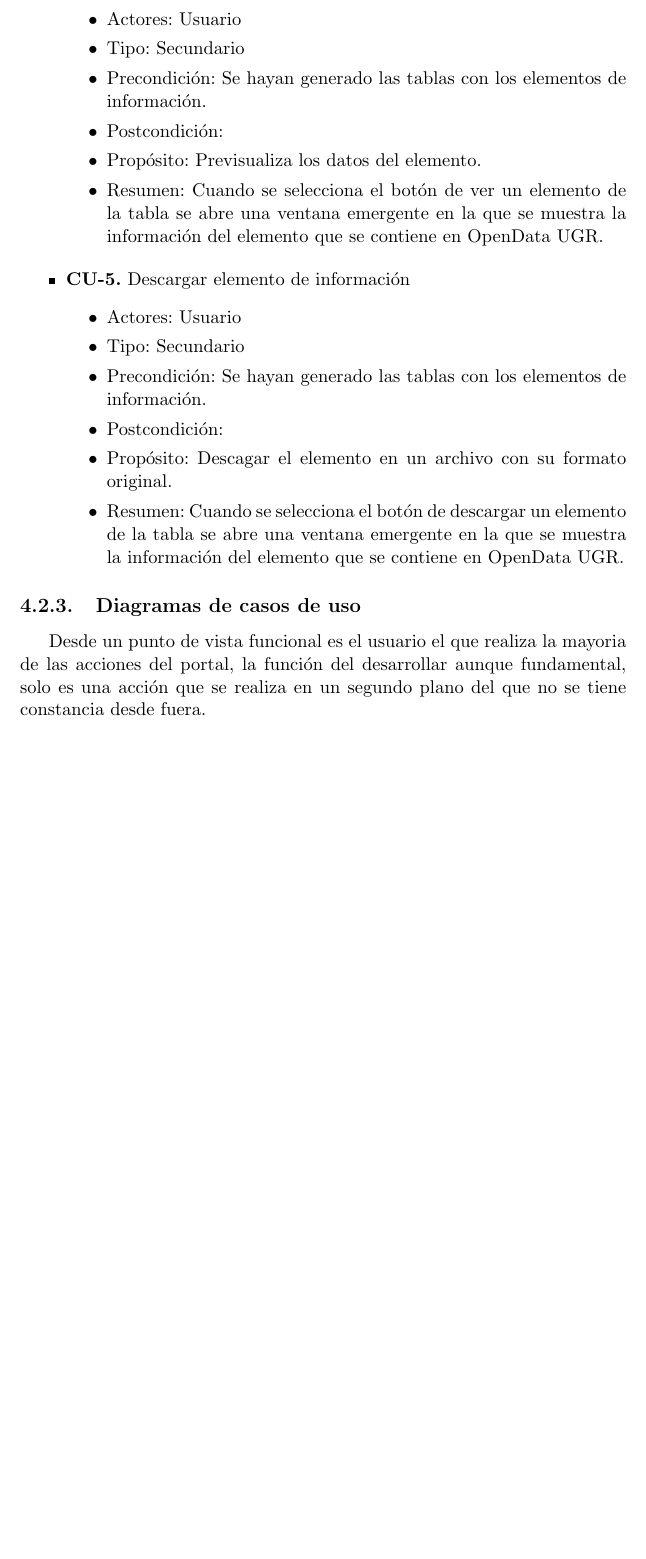
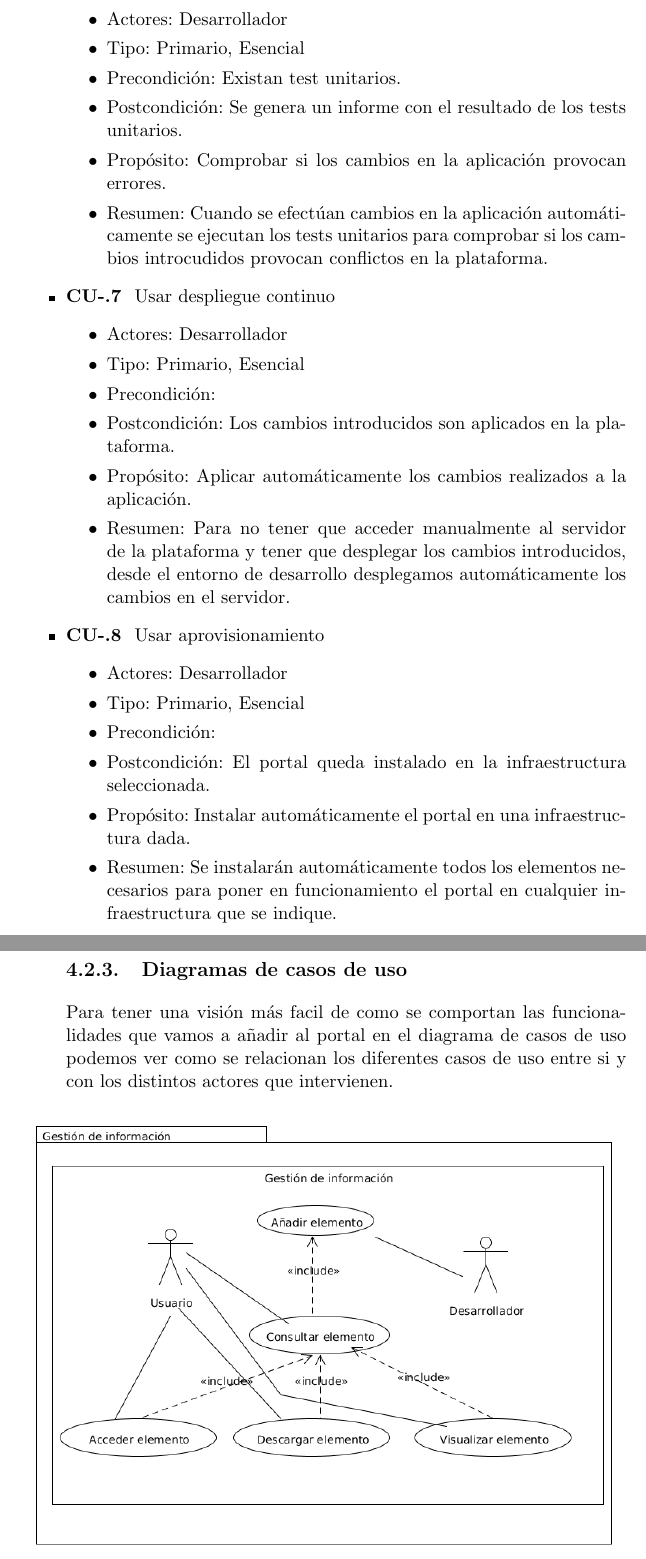
Before and after one commit to germaaan/TFG, a LaTeX book (proyecto.tex, which reads capitulos/04_AnalisisDiseno.tex): part of page 25 of 26 before the commit and two parts of pages 26 and 27 of 27 after it, the two joined at a grey line, cut so that both start at the same text, the shorter picture padded with empty space. The pictures show the PDF file proyecto.pdf that the author committed with the source.

Commit message:
Casos de uso corregidos.

```diff
--- a/capitulos/04_AnalisisDiseno.tex
+++ b/capitulos/04_AnalisisDiseno.tex
@@ -97,4 +104,5 @@ unos modelos de caso de uso simples para dar un visión más clara del funcionam
 \subsection{Descripción básica de actores}
 
 \begin{itemize}
-  \item \textbf{Ac-1.} Usuario
+  \item \textbf{Ac-1.} Desarrollador
+  \begin{itemize}
@@ -106,6 +122,3 @@ unos modelos de caso de uso simples para dar un visión más clara del funcionam
    \item Comentarios: El usuario no es necesario que tenga ningún conocimiento previo al uso de la plataforma, simplemente
    accederá y consultará los datos que sean de su interes.
   \end{itemize}
-
-  \item \textbf{Ac-1.} Desarrollador
-  \begin{itemize}
@@ -117,5 +125,3 @@ unos modelos de caso de uso simples para dar un visión más clara del funcionam
-   información.
-  \end{itemize}
 \end{itemize}
 
 \subsection{Descripción casos de uso}
@@ -133 +134,0 @@ unos modelos de caso de uso simples para dar un visión más clara del funcionam
- \end{itemize}
@@ -136 +142,3 @@ unos modelos de caso de uso simples para dar un visión más clara del funcionam
   \begin{itemize}
+    \item Actores: Desarrollador
+    \item Tipo: Primario, Esencial
@@ -138,3 +150,6 @@ unos modelos de caso de uso simples para dar un visión más clara del funcionam
+ \end{itemize}
+
+ \newpage
+ \item \textbf{CU-3.} Consultar datos
   \begin{itemize}
     \item Actores: Usuario
-  \item Tipo: Primario, esencial
@@ -146 +156,3 @@ unos modelos de caso de uso simples para dar un visión más clara del funcionam
- \end{itemize}
+    \item Tipo: Primario, Esencial
+    \item Precondición: Existan archivos con los datos abiertos.
+    \item Postcondición:
@@ -151,10 +166,5 @@ unos modelos de caso de uso simples para dar un visión más clara del funcionam
- \begin{itemize}
-  \item Actores: Usuario
-  \item Tipo: Primario, esencial
-  \item Precondición: Se hayan generado las tablas con los elementos de información.
+    \item Actores: Desarrollador
+    \item Tipo: Primario, Esencial
+    \item Precondición: Existan las páginas del portal de transparencia.
     \item Postcondición:
-  \item Propósito: Accede a la información del elemento contenida en OpenData UGR.
-  \item Resumen: Cuando se pulsa el enlace, se accede al conjunto de datos que contiene la información del elemento en OpenData
-  UGR, presentándolo de distinta forma en función del formato del elemento y dando la opción de descagar ese mismo elemento en
-  un archivo con su formato original.
- \end{itemize}
+    \item Propósito: Realizar tests unitarios para comprobar las funcionalidades de la aplicación.
@@ -165,9 +176,4 @@ unos modelos de caso de uso simples para dar un visión más clara del funcionam
- \begin{itemize}
-  \item Actores: Usuario
-  \item Tipo: Secundario
-  \item Precondición: Se hayan generado las tablas con los elementos de información.
+    \item Actores: Desarrollador
+    \item Tipo: Primario, Esencial
+    \item Precondición: Existan tests unitarios
     \item Postcondición:
-  \item Propósito: Previsualiza los datos del elemento.
-  \item Resumen: Cuando se selecciona el botón de ver un elemento de la tabla se abre una ventana emergente en la que se
-  muestra la información del elemento que se contiene en OpenData UGR.
- \end{itemize}
@@ -174,23 +183,44 @@ unos modelos de caso de uso simples para dar un visión más clara del funcionam
  \end{itemize}
 
+ \newpage
+ \item \textbf{CU-6.} Usar integración continua
   \begin{itemize}
- \item \textbf{CU-5.} Descargar elemento de información
+    \item Actores: Desarrollador
+    \item Tipo: Primario, Esencial
+    \item Precondición: Existan test unitarios.
+    \item Postcondición: Se genera un informe con el resultado de los tests unitarios.
+    \item Propósito: Comprobar si los cambios en la aplicación provocan errores.
+    \item Resumen: Cuando se efectúan cambios en la aplicación automáticamente se ejecutan los tests unitarios para comprobar si
+    los cambios introcudidos provocan conflictos en la plataforma.
+ \end{itemize}
+
+ \item \textbf{CU-.7 } Usar despliegue continuo
   \begin{itemize}
-  \item Actores: Usuario
-  \item Tipo: Secundario
-  \item Precondición: Se hayan generado las tablas con los elementos de información.
-  \item Postcondición:
-  \item Propósito: Descagar el elemento en un archivo con su formato original.
-  \item Resumen: Cuando se selecciona el botón de descargar un elemento de la tabla se abre una ventana emergente en la que se
-  muestra la información del elemento que se contiene en OpenData UGR.
+    \item Actores: Desarrollador
+    \item Tipo: Primario, Esencial
+    \item Precondición:
+    \item Postcondición: Los cambios introducidos son aplicados en la plataforma.
+    \item Propósito: Aplicar automáticamente los cambios realizados a la aplicación.
+    \item Resumen: Para no tener que acceder manualmente al servidor de la plataforma y tener que desplegar los cambios
+    introducidos, desde el entorno de desarrollo desplegamos automáticamente los cambios en el servidor.
  \end{itemize}
+
+ \item \textbf{CU-.8 } Usar aprovisionamiento
+  \begin{itemize}
+    \item Actores: Desarrollador
+    \item Tipo: Primario, Esencial
+    \item Precondición:
+    \item Postcondición: El portal queda instalado en la infraestructura seleccionada.
+    \item Propósito: Instalar automáticamente el portal en una infraestructura dada.
+    \item Resumen: Se instalarán automáticamente todos los elementos necesarios para poner en funcionamiento el portal en
+    cualquier infraestructura que se indique.
  \end{itemize}
+
 
 \subsection{Diagramas de casos de uso}
 
-Desde un punto de vista funcional es el usuario el que realiza la mayoria de las acciones del portal, la función del
-desarrollar aunque fundamental, solo es una acción que se realiza en un segundo plano del que no se tiene constancia desde
-fuera.
+Para tener una visión más facil de como se comportan las funcionalidades que vamos a añadir al portal en el diagrama de casos
+de uso podemos ver como se relacionan los diferentes casos de uso entre si y con los distintos actores que intervienen.
 
 \begin{figure}[!h]
   \begin{center}
```
Also changed, not shown: proyecto.pdf, capitulos/04_AnalisisDiseno.tex (71 more changed lines). Lines whose indentation alone changed are shown as unchanged.
